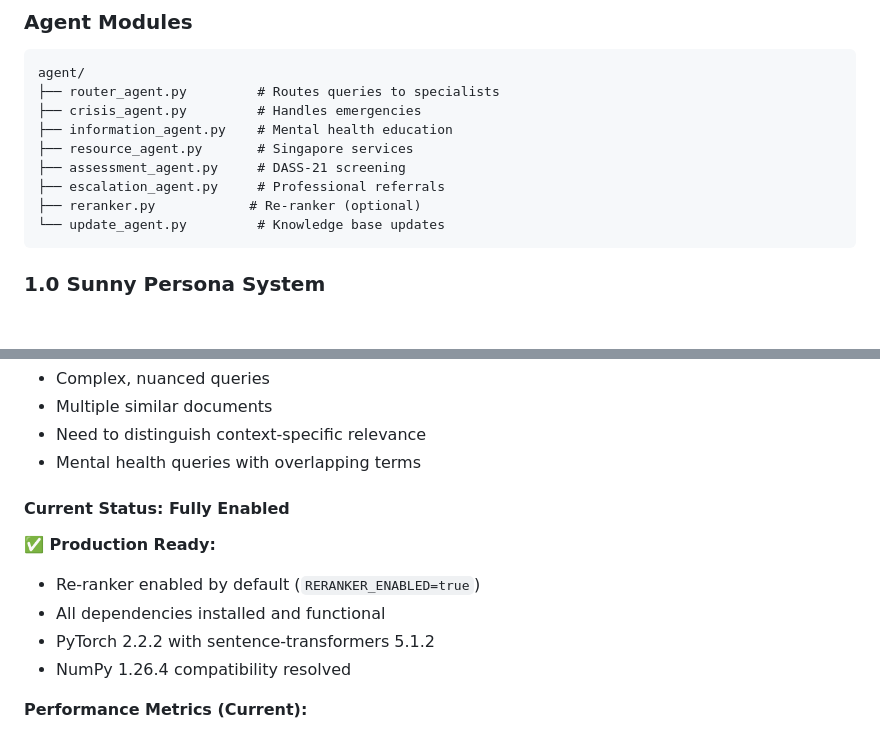
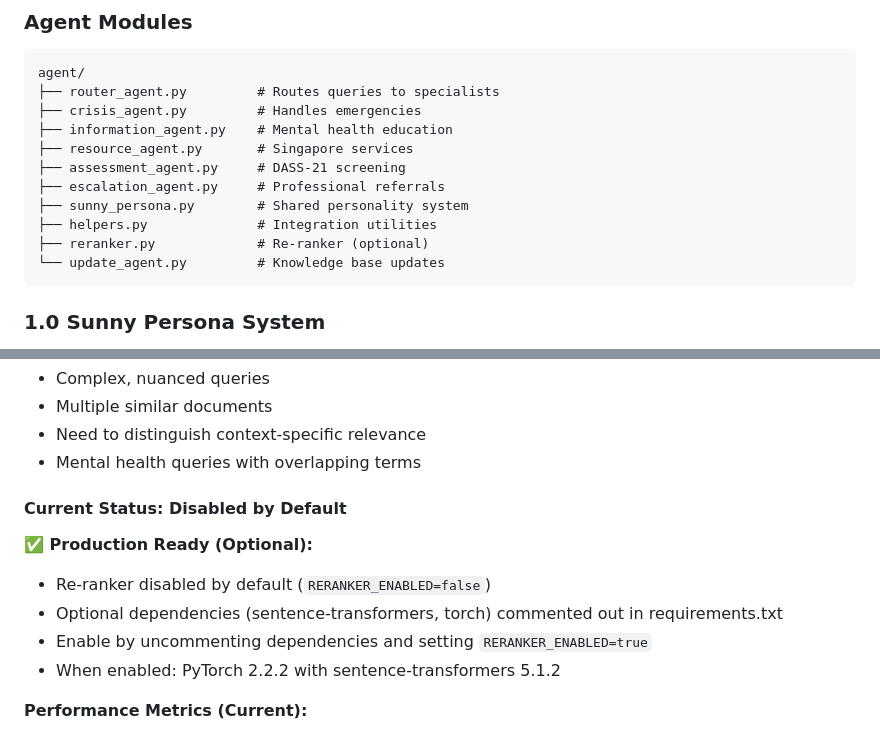
Before and after one commit to jefflyt/MentalHealth_AI, a Markdown page: GUIDE.md, 2 parts joined by grey strips. Drawn GitHub-style; blank space fills up the shorter version.

````diff
--- a/GUIDE.md
+++ b/GUIDE.md
@@ -122,7 +122,9 @@ agent/
 ├── resource_agent.py       # Singapore services
 ├── assessment_agent.py     # DASS-21 screening
 ├── escalation_agent.py     # Professional referrals
-├── reranker.py            # Re-ranker (optional)
+├── sunny_persona.py        # Shared personality system
+├── helpers.py              # Integration utilities
+├── reranker.py             # Re-ranker (optional)
 └── update_agent.py         # Knowledge base updates
 ```
 
@@ -778,13 +780,13 @@ Re-ranked results (semantic relevance):
 - Need to distinguish context-specific relevance
 - Mental health queries with overlapping terms
 
-#### Current Status: Fully Enabled
-
-**✅ Production Ready:**
-- Re-ranker enabled by default (`RERANKER_ENABLED=true`)
-- All dependencies installed and functional
-- PyTorch 2.2.2 with sentence-transformers 5.1.2
-- NumPy 1.26.4 compatibility resolved
+#### Current Status: Disabled by Default
+
+**✅ Production Ready (Optional):**
+- Re-ranker disabled by default (`RERANKER_ENABLED=false`)
+- Optional dependencies (sentence-transformers, torch) commented out in requirements.txt
+- Enable by uncommenting dependencies and setting `RERANKER_ENABLED=true`
+- When enabled: PyTorch 2.2.2 with sentence-transformers 5.1.2
 
 **Performance Metrics (Current):**
 - Average re-ranking time: ~9ms per query
````
Also changed, not shown: README.md (+2 -2 lines).
